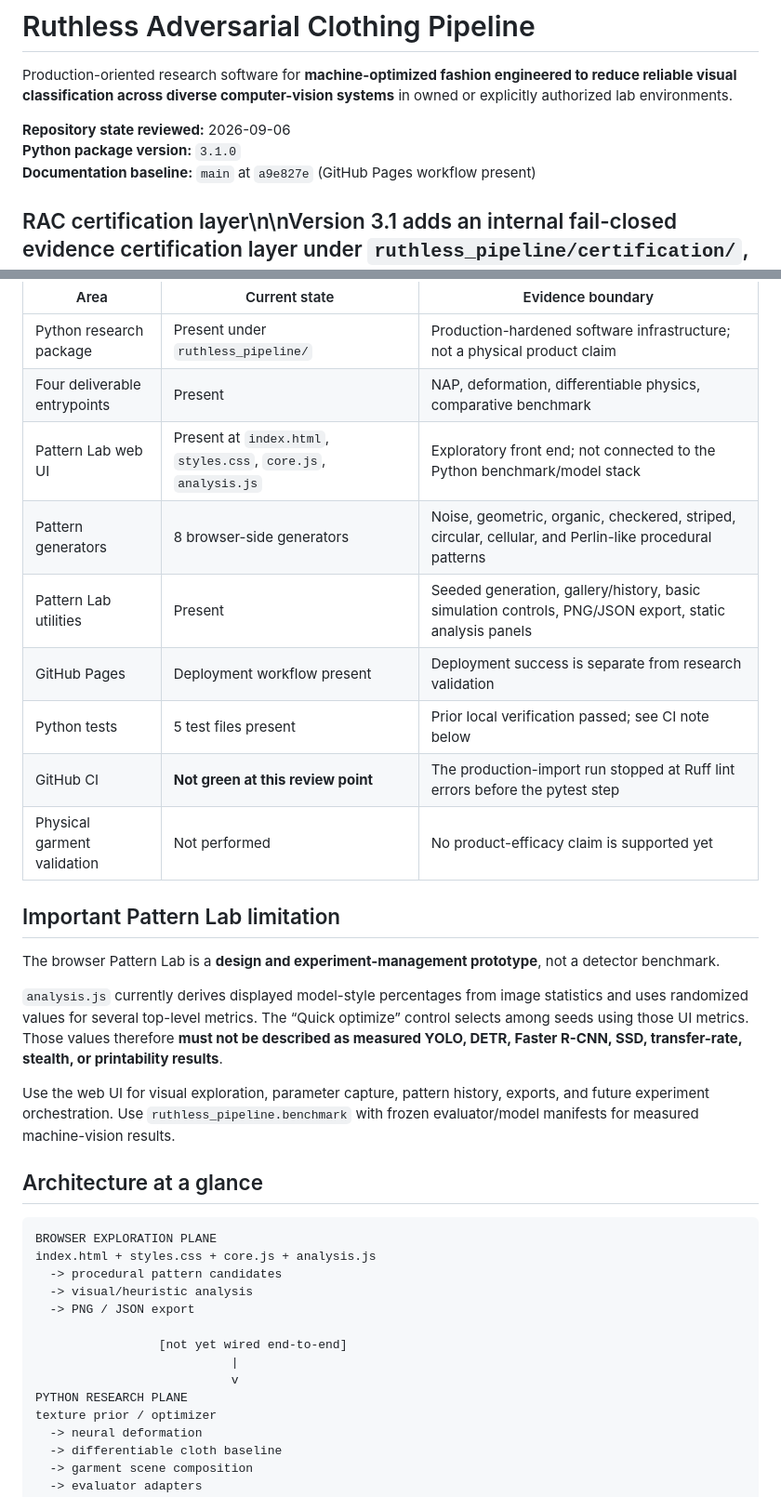
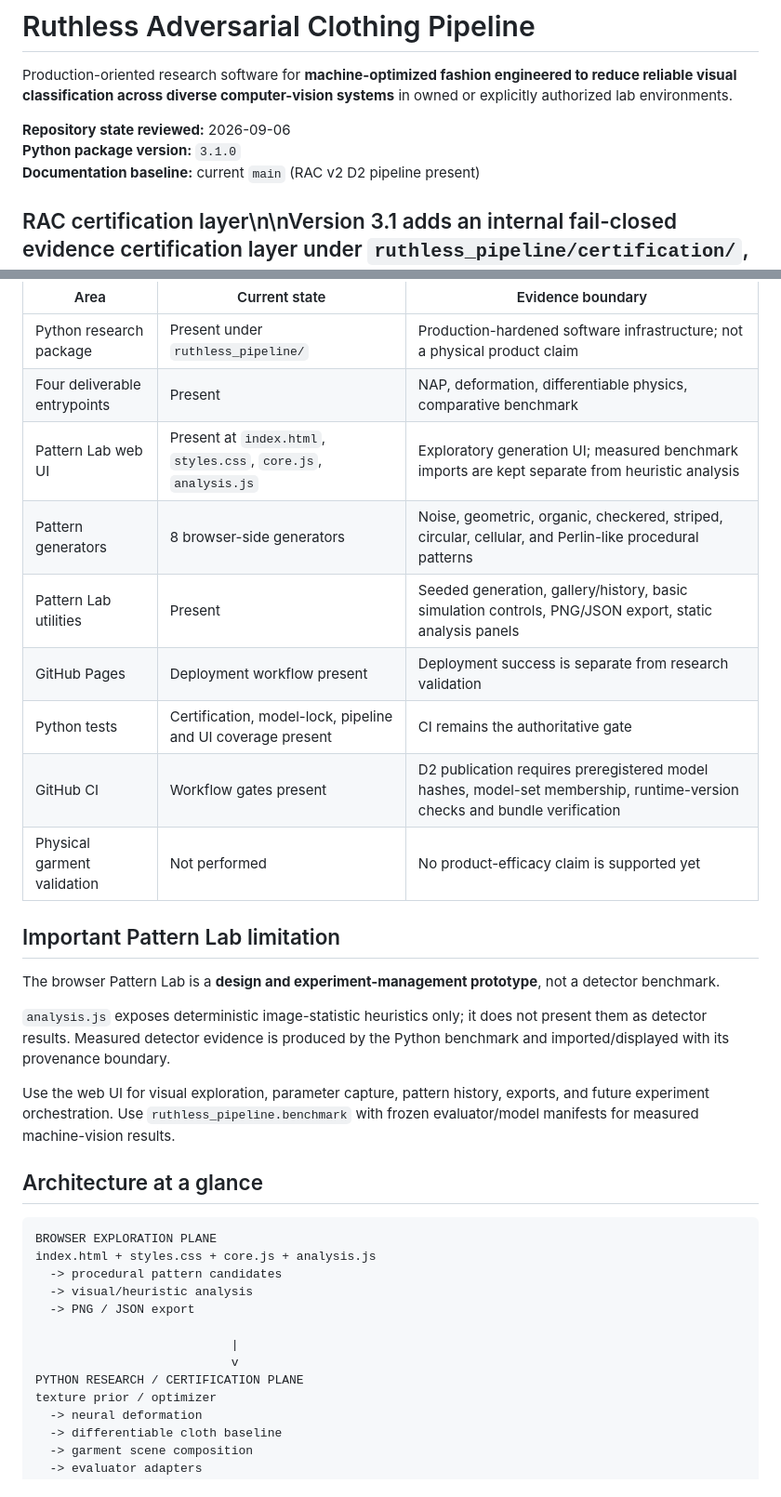
Before and after one commit to ninja-ops-guy/adversarial-clothing-pipeline, a Markdown page: README.md, 2 parts joined by grey strips. Shown at 93% size. Drawn GitHub-style.

Commit message:
docs: align README with v2 D2 pipeline

```diff
--- a/README.md
+++ b/README.md
@@ -4,7 +4,7 @@ Production-oriented research software for **machine-optimized fashion engineered
 
 **Repository state reviewed:** 2026-09-06
 **Python package version:** `3.1.0`
-**Documentation baseline:** `main` at `a9e827e` (GitHub Pages workflow present)
+**Documentation baseline:** current `main` (RAC v2 D2 pipeline present)
 
 ## RAC certification layer\n\nVersion 3.1 adds an internal fail-closed evidence certification layer under `ruthless_pipeline/certification/`, frozen protocol/model-set contracts, baseline qualification, sealed artifact bundles, physical/manufacturing conformity schemas, and a measured-result import boundary in Pattern Lab. See `docs/CERTIFICATION_SYSTEM.md`. Real detector weights, calibrated print data, physical trials, and production measurements remain required external evidence; the software does not manufacture them.\n\n## Current repository state
 
@@ -12,19 +12,19 @@ Production-oriented research software for **machine-optimized fashion engineered
 |---|---|---|
 | Python research package | Present under `ruthless_pipeline/` | Production-hardened software infrastructure; not a physical product claim |
 | Four deliverable entrypoints | Present | NAP, deformation, differentiable physics, comparative benchmark |
-| Pattern Lab web UI | Present at `index.html`, `styles.css`, `core.js`, `analysis.js` | Exploratory front end; not connected to the Python benchmark/model stack |
+| Pattern Lab web UI | Present at `index.html`, `styles.css`, `core.js`, `analysis.js` | Exploratory generation UI; measured benchmark imports are kept separate from heuristic analysis |
 | Pattern generators | 8 browser-side generators | Noise, geometric, organic, checkered, striped, circular, cellular, and Perlin-like procedural patterns |
 | Pattern Lab utilities | Present | Seeded generation, gallery/history, basic simulation controls, PNG/JSON export, static analysis panels |
 | GitHub Pages | Deployment workflow present | Deployment success is separate from research validation |
-| Python tests | 5 test files present | Prior local verification passed; see CI note below |
-| GitHub CI | **Not green at this review point** | The production-import run stopped at Ruff lint errors before the pytest step |
+| Python tests | Certification, model-lock, pipeline and UI coverage present | CI remains the authoritative gate |
+| GitHub CI | Workflow gates present | D2 publication requires preregistered model hashes, model-set membership, runtime-version checks and bundle verification |
 | Physical garment validation | Not performed | No product-efficacy claim is supported yet |
 
 ## Important Pattern Lab limitation
 
 The browser Pattern Lab is a **design and experiment-management prototype**, not a detector benchmark.
 
-`analysis.js` currently derives displayed model-style percentages from image statistics and uses randomized values for several top-level metrics. The “Quick optimize” control selects among seeds using those UI metrics. Those values therefore **must not be described as measured YOLO, DETR, Faster R-CNN, SSD, transfer-rate, stealth, or printability results**.
+`analysis.js` exposes deterministic image-statistic heuristics only; it does not present them as detector results. Measured detector evidence is produced by the Python benchmark and imported/displayed with its provenance boundary.
 
 Use the web UI for visual exploration, parameter capture, pattern history, exports, and future experiment orchestration. Use `ruthless_pipeline.benchmark` with frozen evaluator/model manifests for measured machine-vision results.
 
@@ -37,10 +37,9 @@ index.html + styles.css + core.js + analysis.js
   -> visual/heuristic analysis
   -> PNG / JSON export
 
-                 [not yet wired end-to-end]
                            |
                            v
-PYTHON RESEARCH PLANE
+PYTHON RESEARCH / CERTIFICATION PLANE
 texture prior / optimizer
   -> neural deformation
   -> differentiable cloth baseline
```
